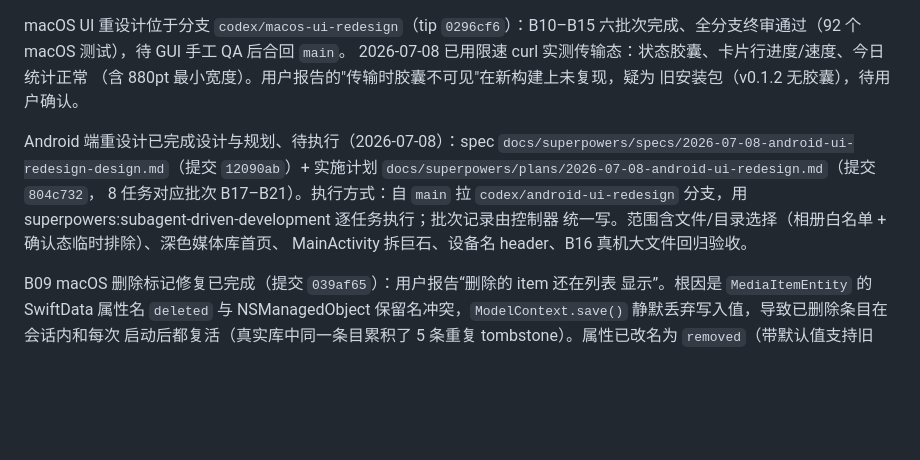
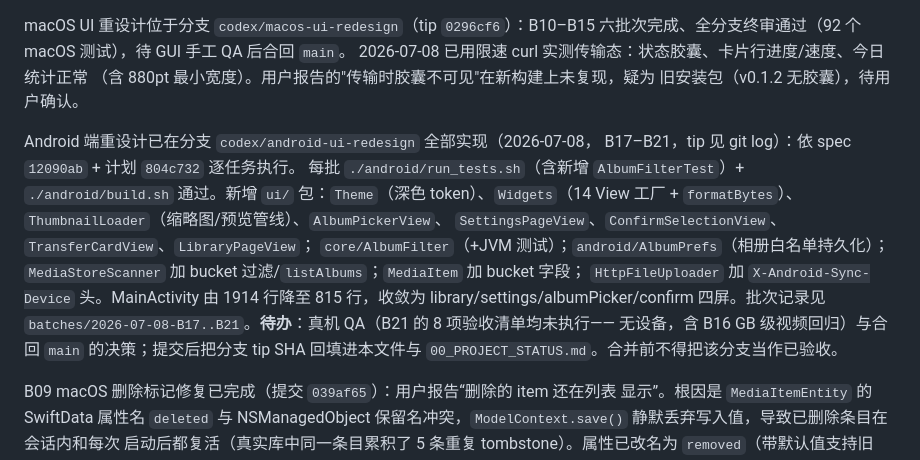
Before and after one commit to rensss/atoa_sync, a Markdown page: PROJECT_MEMORY/HANDOFF.md, the part around one of its changes. GitHub-like rendering; blank space fills up the shorter version.

Commit message:
docs: B21 批次记录与 Android 重设计状态/交接更新
Claude-Session: https://claude.ai/code/session_019qWZURFuoW3JbFdUyZTex4

```diff
--- a/PROJECT_MEMORY/HANDOFF.md
+++ b/PROJECT_MEMORY/HANDOFF.md
@@ -40,14 +40,19 @@ macOS UI 重设计位于分支 `codex/macos-ui-redesign`（tip `0296cf6`）：B1
 （含 880pt 最小宽度）。用户报告的"传输时胶囊不可见"在新构建上未复现，疑为
 旧安装包（v0.1.2 无胶囊），待用户确认。
 
-Android 端重设计已完成设计与规划、待执行（2026-07-08）：spec
-`docs/superpowers/specs/2026-07-08-android-ui-redesign-design.md`（提交
-`12090ab`）+ 实施计划
-`docs/superpowers/plans/2026-07-08-android-ui-redesign.md`（提交 `804c732`，
-8 任务对应批次 B17–B21）。执行方式：自 `main` 拉 `codex/android-ui-redesign`
-分支，用 superpowers:subagent-driven-development 逐任务执行；批次记录由控制器
-统一写。范围含文件/目录选择（相册白名单 + 确认态临时排除）、深色媒体库首页、
-MainActivity 拆巨石、设备名 header、B16 真机大文件回归验收。
+Android 端重设计已在分支 `codex/android-ui-redesign` 全部实现（2026-07-08，
+B17–B21，tip 见 git log）：依 spec `12090ab` + 计划 `804c732` 逐任务执行。
+每批 `./android/run_tests.sh`（含新增 `AlbumFilterTest`）+ `./android/build.sh`
+通过。新增 `ui/` 包：`Theme`（深色 token）、`Widgets`（14 View 工厂 +
+`formatBytes`）、`ThumbnailLoader`（缩略图/预览管线）、`AlbumPickerView`、
+`SettingsPageView`、`ConfirmSelectionView`、`TransferCardView`、`LibraryPageView`；
+`core/AlbumFilter`（+JVM 测试）；`android/AlbumPrefs`（相册白名单持久化）；
+`MediaStoreScanner` 加 bucket 过滤/`listAlbums`；`MediaItem` 加 bucket 字段；
+`HttpFileUploader` 加 `X-Android-Sync-Device` 头。MainActivity 由 1914 行降至
+815 行，收敛为 library/settings/albumPicker/confirm 四屏。批次记录见
+`batches/2026-07-08-B17..B21`。**待办**：真机 QA（B21 的 8 项验收清单均未执行——
+无设备，含 B16 GB 级视频回归）与合回 `main` 的决策；提交后把分支 tip SHA
+回填进本文件与 `00_PROJECT_STATUS.md`。合并前不得把该分支当作已验收。
 
 B09 macOS 删除标记修复已完成（提交 `039af65`）：用户报告“删除的 item 还在列表
 显示”。根因是 `MediaItemEntity` 的 SwiftData 属性名 `deleted` 与 NSManagedObject
```
Also changed, not shown: other parts of PROJECT_MEMORY/HANDOFF.md (+1 -1 lines), PROJECT_MEMORY/00_PROJECT_STATUS.md (+9 -5 lines), PROJECT_MEMORY/batches/2026-07-08-B21-android-device-header-qa.md (added, +41 -0 lines).
